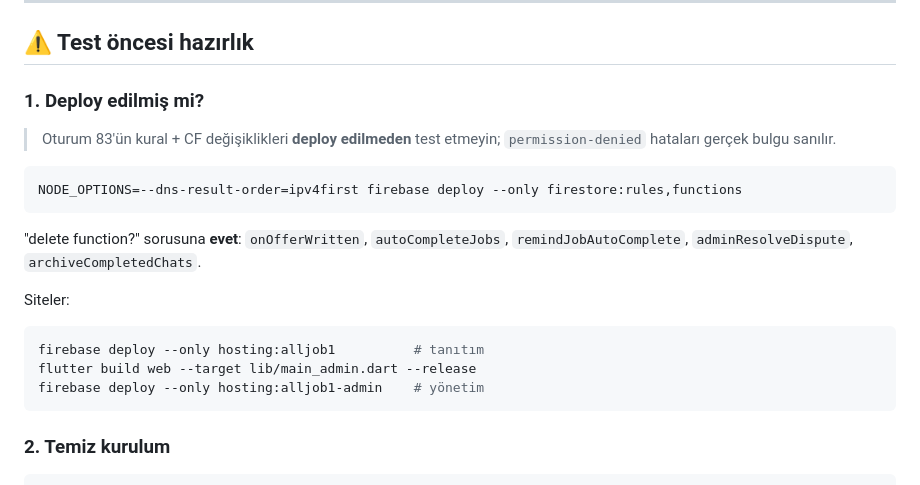
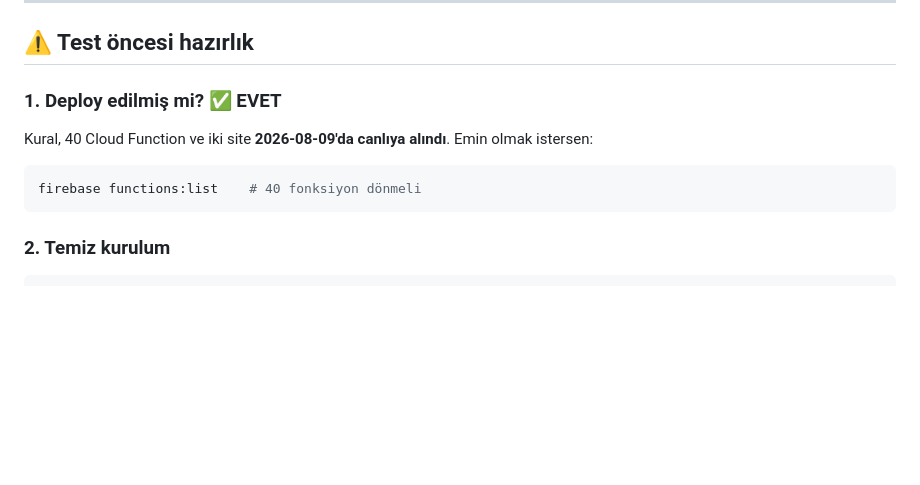
Before and after one commit to yusfylmz1-git/alljob, a Markdown page: vault/06-Test/00-TEST-PLANI.md, the part around the change. GitHub-like rendering; blank space fills up the shorter version.

Commit message:
Test planindaki deploy bolumu guncellendi (deploy tamamlandi)
Co-Authored-By: Claude Opus 5 <noreply@anthropic.com>

````diff
--- a/vault/06-Test/00-TEST-PLANI.md
+++ b/vault/06-Test/00-TEST-PLANI.md
@@ -65,22 +65,12 @@ profil doldurulunca açılır.
 
 ## ⚠️ Test öncesi hazırlık
 
-### 1. Deploy edilmiş mi?
+### 1. Deploy edilmiş mi? ✅ EVET
 
-> Oturum 83'ün kural + CF değişiklikleri **deploy edilmeden** test etmeyin;
-> `permission-denied` hataları gerçek bulgu sanılır.
-
+Kural, 40 Cloud Function ve iki site **2026-08-09'da canlıya alındı**.
+Emin olmak istersen:
 ```bash
-NODE_OPTIONS=--dns-result-order=ipv4first firebase deploy --only firestore:rules,functions
-```
-"delete function?" sorusuna **evet**: `onOfferWritten`, `autoCompleteJobs`,
-`remindJobAutoComplete`, `adminResolveDispute`, `archiveCompletedChats`.
-
-Siteler:
-```bash
-firebase deploy --only hosting:alljob1          # tanıtım
-flutter build web --target lib/main_admin.dart --release
-firebase deploy --only hosting:alljob1-admin    # yönetim
+firebase functions:list    # 40 fonksiyon dönmeli
 ```
 
 ### 2. Temiz kurulum
````
